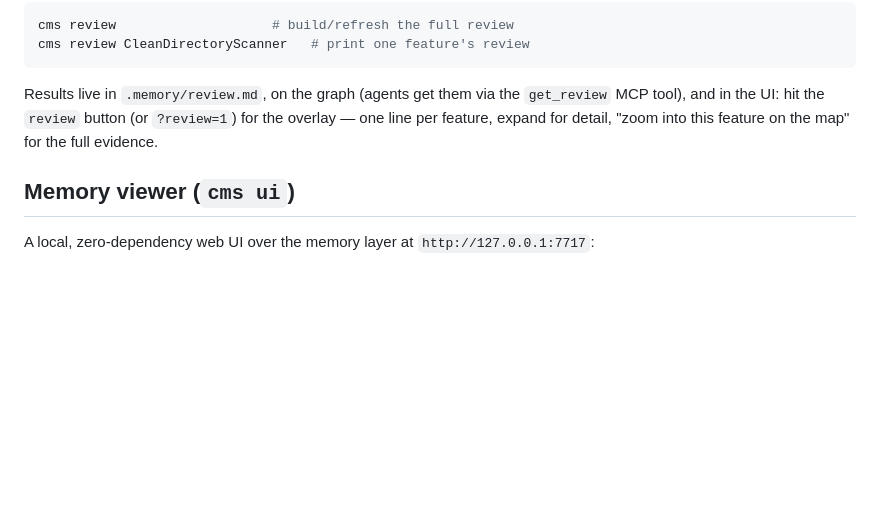
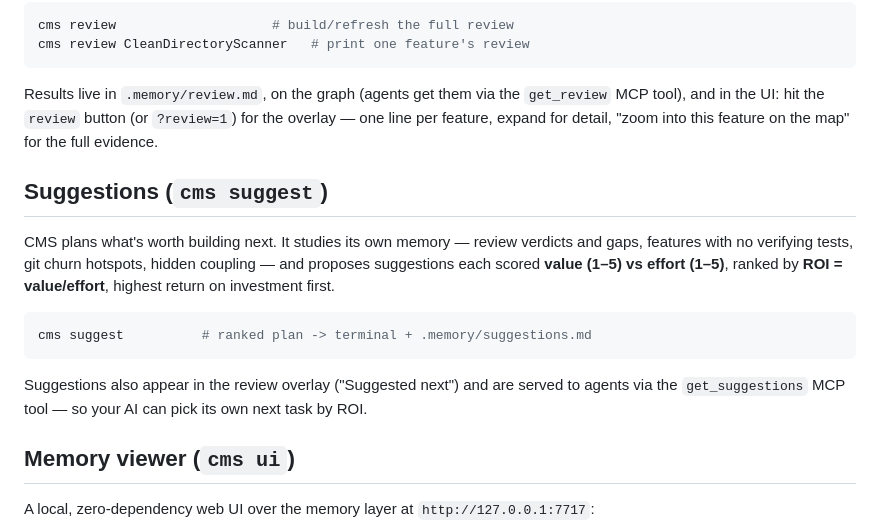
Before and after one commit to mrt150683-lgtm/atlas-cms, a Markdown page: README.md, the part around the change. Rendered like a GitHub page; blank space fills up the shorter version.

Commit message:
README: suggestions engine section
Co-Authored-By: Claude Fable 5 <noreply@anthropic.com>

````diff
--- a/README.md
+++ b/README.md
@@ -147,6 +147,21 @@ Results live in `.memory/review.md`, on the graph (agents get them via the
 for the overlay — one line per feature, expand for detail, "zoom into this
 feature on the map" for the full evidence.
 
+## Suggestions (`cms suggest`)
+
+CMS plans what's worth building next. It studies its own memory — review
+verdicts and gaps, features with no verifying tests, git churn hotspots, hidden
+coupling — and proposes suggestions each scored **value (1–5) vs effort (1–5)**,
+ranked by **ROI = value/effort**, highest return on investment first.
+
+```bash
+cms suggest          # ranked plan -> terminal + .memory/suggestions.md
+```
+
+Suggestions also appear in the review overlay ("Suggested next") and are served
+to agents via the `get_suggestions` MCP tool — so your AI can pick its own next
+task by ROI.
+
 ## Memory viewer (`cms ui`)
 
 A local, zero-dependency web UI over the memory layer at `http://127.0.0.1:7717`:
````
